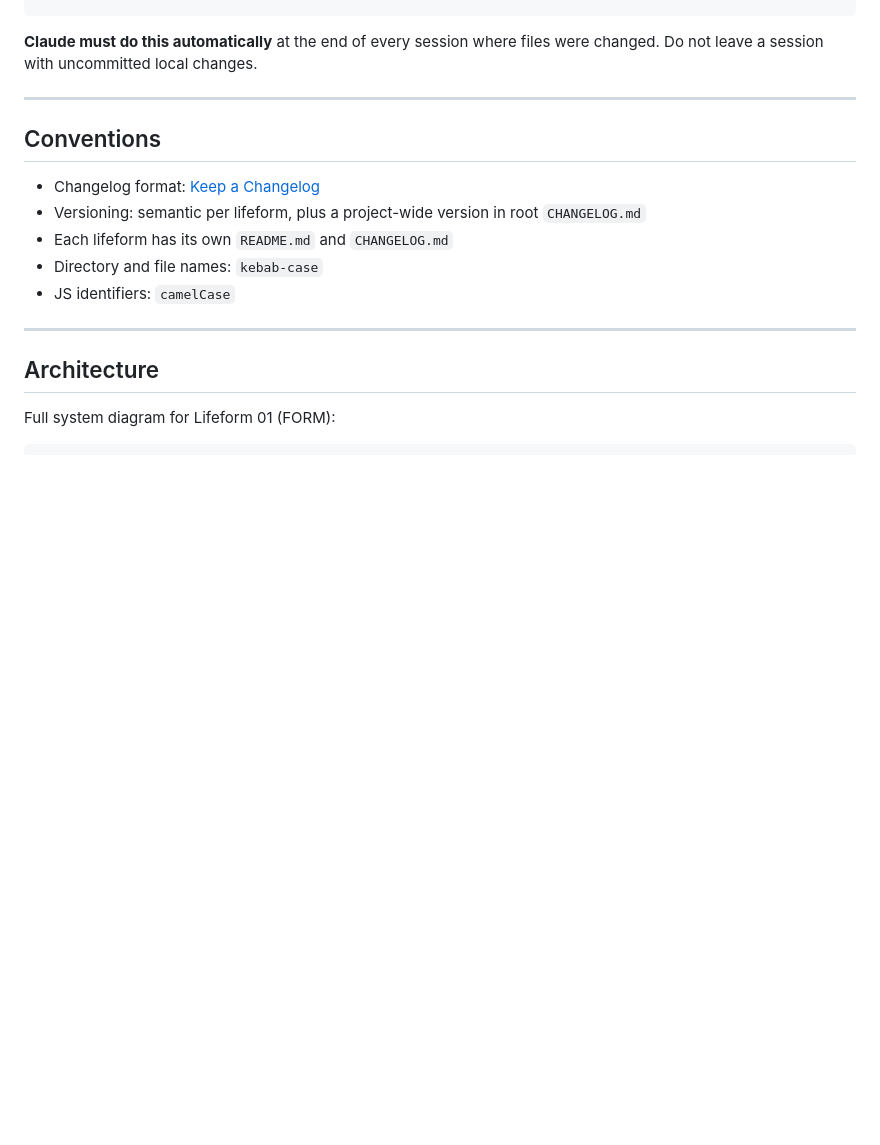
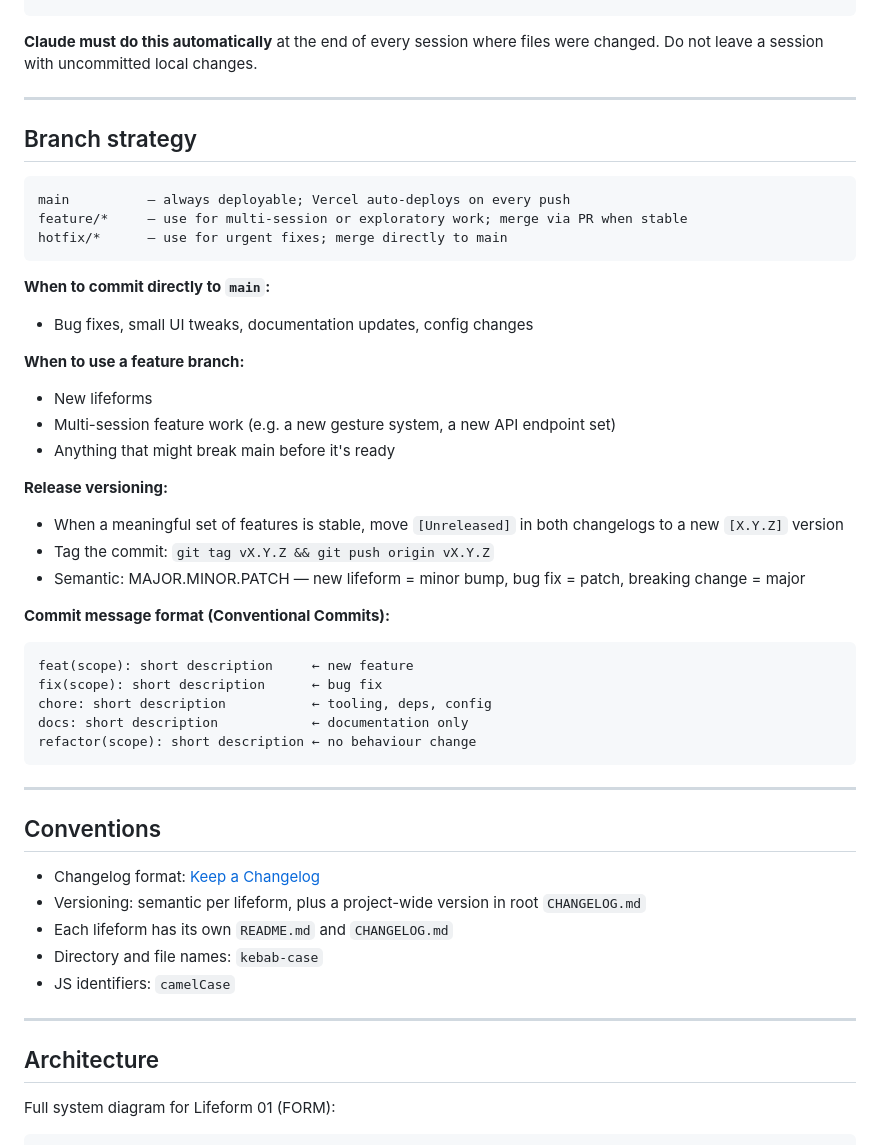
Before and after one commit to sjorsbogers/art-ai-lifeforms, a Markdown page: CLAUDE.md, the part around the change. Rendered like a GitHub page; blank space fills up the shorter version.

````diff
--- a/CLAUDE.md
+++ b/CLAUDE.md
@@ -80,6 +80,38 @@ git push
 
 **Claude must do this automatically** at the end of every session where files were changed.
 Do not leave a session with uncommitted local changes.
+
+---
+
+## Branch strategy
+
+```
+main          — always deployable; Vercel auto-deploys on every push
+feature/*     — use for multi-session or exploratory work; merge via PR when stable
+hotfix/*      — use for urgent fixes; merge directly to main
+```
+
+**When to commit directly to `main`:**
+- Bug fixes, small UI tweaks, documentation updates, config changes
+
+**When to use a feature branch:**
+- New lifeforms
+- Multi-session feature work (e.g. a new gesture system, a new API endpoint set)
+- Anything that might break main before it's ready
+
+**Release versioning:**
+- When a meaningful set of features is stable, move `[Unreleased]` in both changelogs to a new `[X.Y.Z]` version
+- Tag the commit: `git tag vX.Y.Z && git push origin vX.Y.Z`
+- Semantic: MAJOR.MINOR.PATCH — new lifeform = minor bump, bug fix = patch, breaking change = major
+
+**Commit message format (Conventional Commits):**
+```
+feat(scope): short description     ← new feature
+fix(scope): short description      ← bug fix
+chore: short description           ← tooling, deps, config
+docs: short description            ← documentation only
+refactor(scope): short description ← no behaviour change
+```
 
 ---
 
````
Also changed, not shown: CHANGELOG.md (+49 -37 lines), lifeforms/01-pin-grid/CHANGELOG.md (+48 -31 lines).
